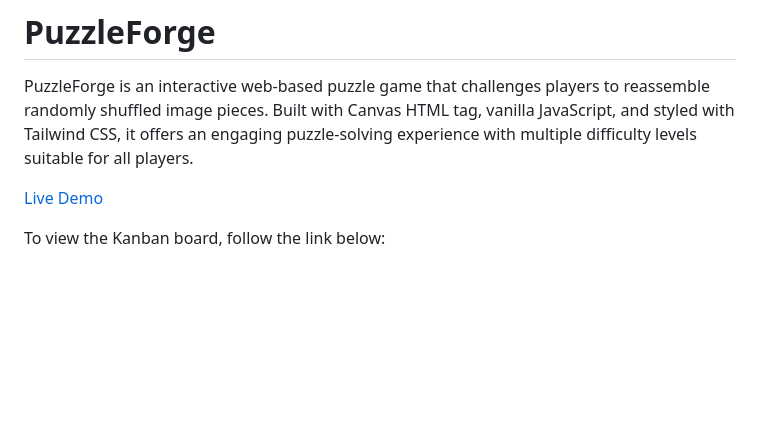
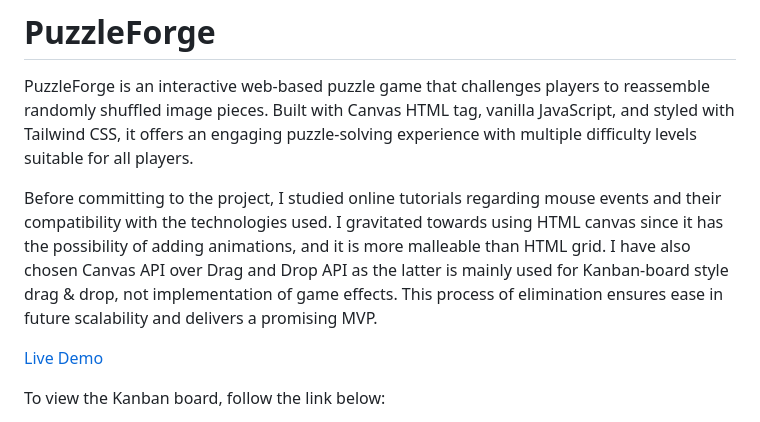
Before and after one commit to dublino8576/PuzzleForge, a Markdown page: README.md, the part around the change. GitHub-like rendering; blank space fills up the shorter version.

```diff
--- a/README.md
+++ b/README.md
@@ -1,6 +1,9 @@
 # PuzzleForge
 
 PuzzleForge is an interactive web-based puzzle game that challenges players to reassemble randomly shuffled image pieces. Built with Canvas HTML tag, vanilla JavaScript, and styled with Tailwind CSS, it offers an engaging puzzle-solving experience with multiple difficulty levels suitable for all players.
+
+Before committing to the project, I studied online tutorials regarding mouse events and their compatibility with the technologies used. I gravitated towards using HTML canvas since it has the possibility of adding animations, and it is more malleable than HTML grid. I have also chosen Canvas API over Drag and Drop API as the latter is mainly used for Kanban-board style drag & drop, not implementation of game effects.
+This process of elimination ensures ease in future scalability and delivers a promising MVP.
 
 [Live Demo](https://dublino8576.github.io/PuzzleForge/)
 
```
